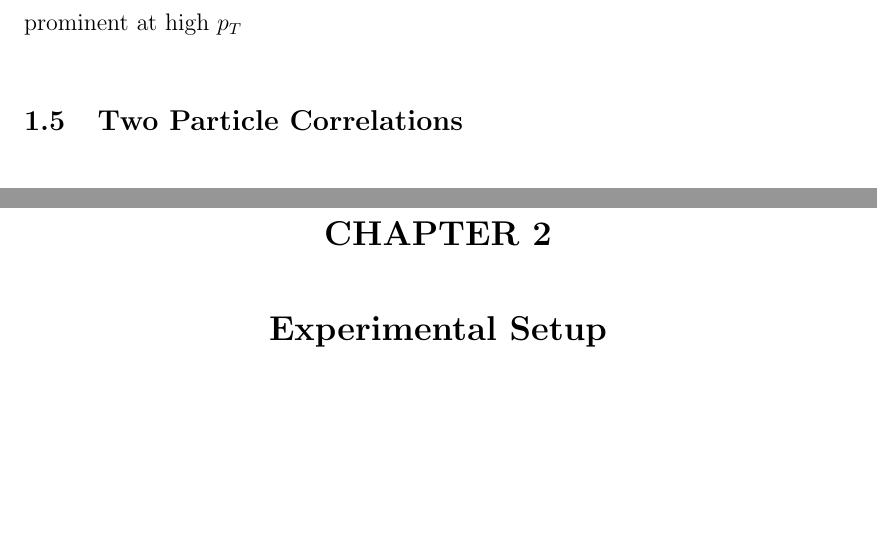
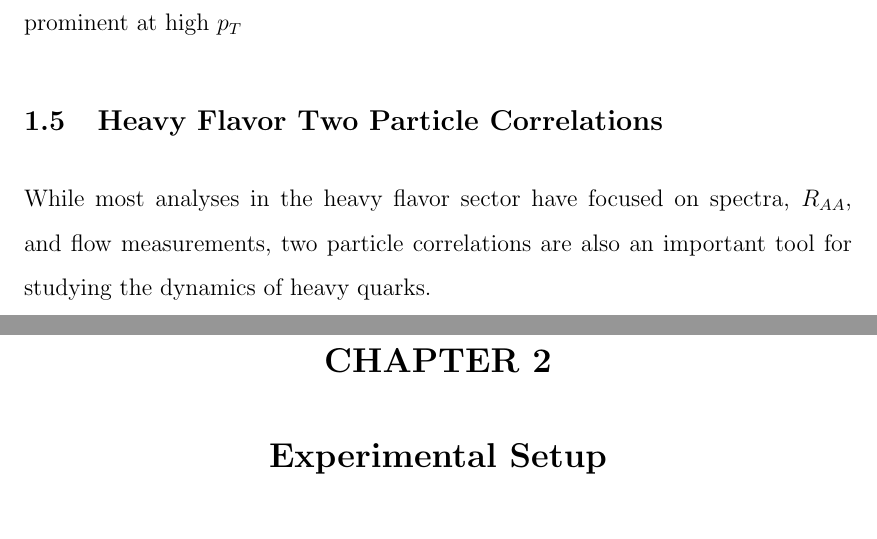
Before and after one commit to jaydunk/Thesis, a LaTeX thesis (thesis_v1.tex, which reads Introduction.tex): two parts of pages 29 and 30 of 113, joined at a grey line, cut so that both start at the same text, the shorter picture padded with empty space. Compiled offline with pdfLaTeX.

```diff
--- a/Introduction.tex
+++ b/Introduction.tex
@@ -170,4 +170,6 @@
 
 Likewise elliptic flow in heavy flavor is also an avenue of active study. The low $p_T$ $v_2$ can be used to study how thermalized $c$ and $b$ quarks are in the medium. Preliminary STAR measurements of $v_2$ of heavy flavor decay electrons are shown in Figure~\ref{fig:npe_v2_intro}, also included are theoretical predictions for various energy loss models for heavy quarks. The electron $v_2$ measurement is complicated by contributions from nonflow effects. A heavy quark traversing the medium will see different path lengths if it is in-plane versus out-of-plane. Path length dependence of jet modification for heavy flavor quarks could then contribute to $v_2$ separately from thermalization and collectivity. Non-flow effects are expected to be more prominent at high $p_T$
 
-\section{Two Particle Correlations}
+\section{Heavy Flavor Two Particle Correlations}
+
+While most analyses in the heavy flavor sector have focused on spectra, $R_{AA}$, and flow measurements, two particle correlations are also an important tool for studying the dynamics of heavy quarks.
```
Also changed, not shown: Plots/Intro/bb_cent.pdf (added), Plots/Intro/cc_cent.pdf (added).
